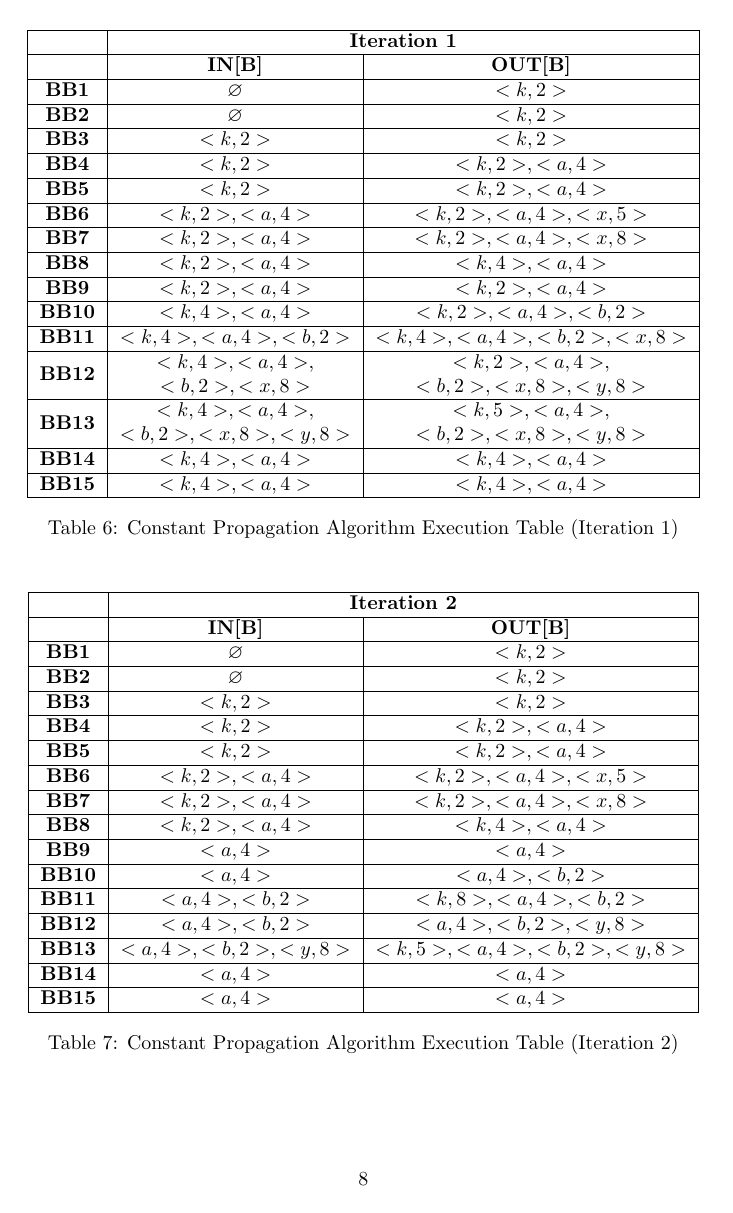
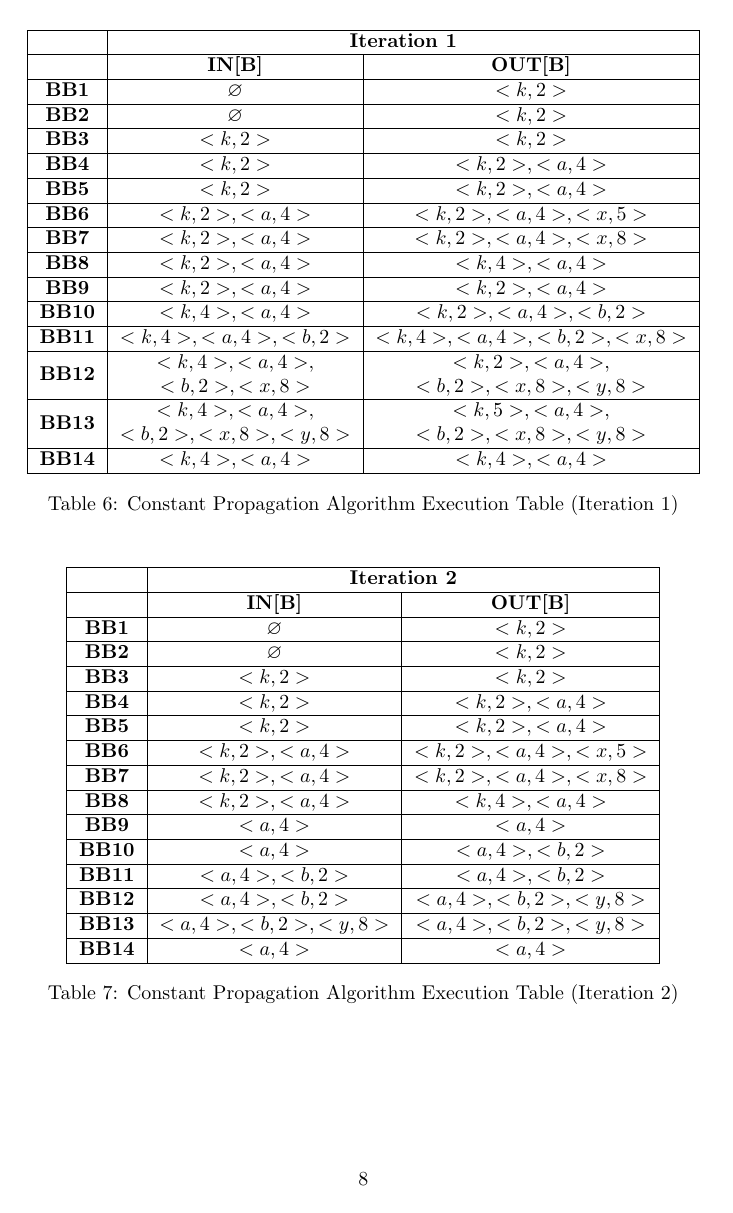
Before and after one commit to Andrealavi/compilers-assignments, a LaTeX problem sheet (second_assignment/main.tex): page 8 of 8. Compiled offline with pdfLaTeX.

Commit message:
fix: fixed an error in constant propagation iteration tables

```diff
--- a/second_assignment/main.tex
+++ b/second_assignment/main.tex
@@ -224,7 +224,6 @@ We say that a couple $<variable, constant>$ is valid at block $n$ if it is guara
 		\textbf{BB12} & \makecell{$<k,4>, <a, 4>,$                                                \\ $<b,2>, <x,8>$}             & \makecell{$<k,2>, <a, 4>,$ \\ $<b,2>, <x,8>, <y,8>$} \\ \hline
 		\textbf{BB13} & \makecell{$<k,4>, <a, 4>,$                                                \\  $<b,2>, <x,8>, <y,8>$}       & \makecell{$<k,5>, <a, 4>,$ \\ $<b,2>, <x,8>, <y,8>$} \\ \hline
 		\textbf{BB14} & $<k,4>, <a, 4>$                           & $<k,4>, <a, 4>$               \\ \hline
-		\textbf{BB15} & $<k,4>, <a, 4>$                           & $<k,4>, <a, 4>$               \\ \hline
 	\end{tabular}
 	\caption{Constant Propagation Algorithm Execution Table (Iteration 1)}
 \end{table}
@@ -233,23 +232,22 @@ We say that a couple $<variable, constant>$ is valid at block $n$ if it is guara
 	\centering
 	\begin{tabular}{|c|c|c|c|c|c|c|}
 		\hline
-		              & \multicolumn{2}{c|}{\textbf{Iteration 2}}                                 \\ \hline
-		              & \textbf{IN[B]}                            & \textbf{OUT[B]}               \\ \hline
-		\textbf{BB1}  & $\varnothing$                             & $<k,2>$                       \\ \hline
-		\textbf{BB2}  & $\varnothing$                             & $<k,2>$                       \\ \hline
-		\textbf{BB3}  & $<k,2>$                                   & $<k,2>$                       \\ \hline
-		\textbf{BB4}  & $<k,2>$                                   & $<k,2>, <a, 4>$               \\ \hline
-		\textbf{BB5}  & $<k,2>$                                   & $<k,2>, <a, 4>$               \\ \hline
-		\textbf{BB6}  & $<k,2>, <a, 4>$                           & $<k,2>, <a, 4>, <x, 5>$       \\ \hline
-		\textbf{BB7}  & $<k,2>, <a, 4>$                           & $<k,2>, <a, 4>, <x, 8>$       \\ \hline
-		\textbf{BB8}  & $<k,2>, <a, 4>$                           & $<k,4>, <a, 4>$               \\ \hline
-		\textbf{BB9}  & $<a, 4>$                                  & $<a, 4>$                      \\ \hline
-		\textbf{BB10} & $ <a, 4>$                                 & $<a, 4>, <b,2>$               \\ \hline
-		\textbf{BB11} & $ <a, 4>, <b,2>$                          & $<k,8>, <a, 4>, <b,2>$        \\ \hline
-		\textbf{BB12} & $<a, 4>, <b,2>$                           & $<a, 4>, <b,2>, <y,8>$        \\ \hline
-		\textbf{BB13} & $<a, 4>, <b,2>, <y,8>$                    & $<k,5>, <a, 4>, <b,2>, <y,8>$ \\ \hline
-		\textbf{BB14} & $ <a, 4>$                                 & $<a, 4>$                      \\ \hline
-		\textbf{BB15} & $ <a, 4>$                                 & $<a, 4>$                      \\ \hline
+		              & \multicolumn{2}{c|}{\textbf{Iteration 2}}                           \\ \hline
+		              & \textbf{IN[B]}                            & \textbf{OUT[B]}         \\ \hline
+		\textbf{BB1}  & $\varnothing$                             & $<k,2>$                 \\ \hline
+		\textbf{BB2}  & $\varnothing$                             & $<k,2>$                 \\ \hline
+		\textbf{BB3}  & $<k,2>$                                   & $<k,2>$                 \\ \hline
+		\textbf{BB4}  & $<k,2>$                                   & $<k,2>, <a, 4>$         \\ \hline
+		\textbf{BB5}  & $<k,2>$                                   & $<k,2>, <a, 4>$         \\ \hline
+		\textbf{BB6}  & $<k,2>, <a, 4>$                           & $<k,2>, <a, 4>, <x, 5>$ \\ \hline
+		\textbf{BB7}  & $<k,2>, <a, 4>$                           & $<k,2>, <a, 4>, <x, 8>$ \\ \hline
+		\textbf{BB8}  & $<k,2>, <a, 4>$                           & $<k,4>, <a, 4>$         \\ \hline
+		\textbf{BB9}  & $<a, 4>$                                  & $<a, 4>$                \\ \hline
+		\textbf{BB10} & $ <a, 4>$                                 & $<a, 4>, <b,2>$         \\ \hline
+		\textbf{BB11} & $ <a, 4>, <b,2>$                          & $<a, 4>, <b,2>$         \\ \hline
+		\textbf{BB12} & $<a, 4>, <b,2>$                           & $<a, 4>, <b,2>, <y,8>$  \\ \hline
+		\textbf{BB13} & $<a, 4>, <b,2>, <y,8>$                    & $<a, 4>, <b,2>, <y,8>$  \\ \hline
+		\textbf{BB14} & $ <a, 4>$                                 & $<a, 4>$                \\ \hline
 	\end{tabular}
 	\caption{Constant Propagation Algorithm Execution Table (Iteration 2)}
 \end{table}
```
Also changed, not shown: second_assignment/main.pdf.
